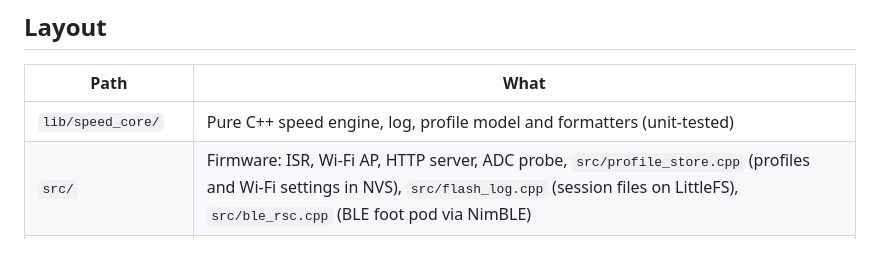
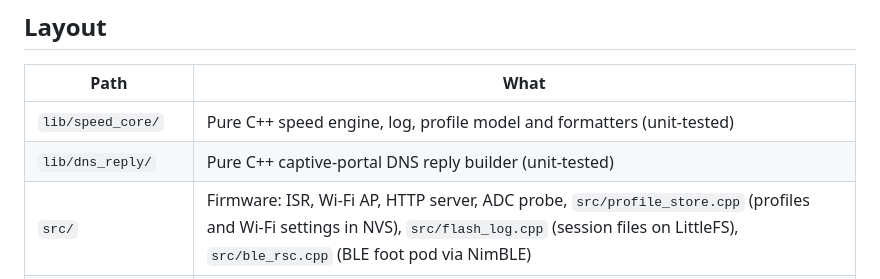
Before and after one commit to KnutEdmund/millarr, a Markdown page: README.md, the part around the change. GitHub-like rendering; blank space fills up the shorter version.

Commit message:
docs: note the dns_reply library and why it replaces DNSServer
Co-Authored-By: Claude Opus 5.5 <noreply@anthropic.com>

```diff
--- a/README.md
+++ b/README.md
@@ -111,6 +111,7 @@ If auto-detection picks the wrong port, pass it explicitly with
 | Path | What |
 |------|------|
 | `lib/speed_core/` | Pure C++ speed engine, log, profile model and formatters (unit-tested) |
+| `lib/dns_reply/` | Pure C++ captive-portal DNS reply builder (unit-tested) |
 | `src/` | Firmware: ISR, Wi-Fi AP, HTTP server, ADC probe, `src/profile_store.cpp` (profiles and Wi-Fi settings in NVS), `src/flash_log.cpp` (session files on LittleFS), `src/ble_rsc.cpp` (BLE foot pod via NimBLE) |
 | `web/index.html` | Diagnostic page, embedded into firmware at build time |
 | `web/settings.html` | Settings page: profile editor and Wi-Fi credentials, embedded at build time |
```
Also changed, not shown: LEDGER.md (+6 -0 lines).
